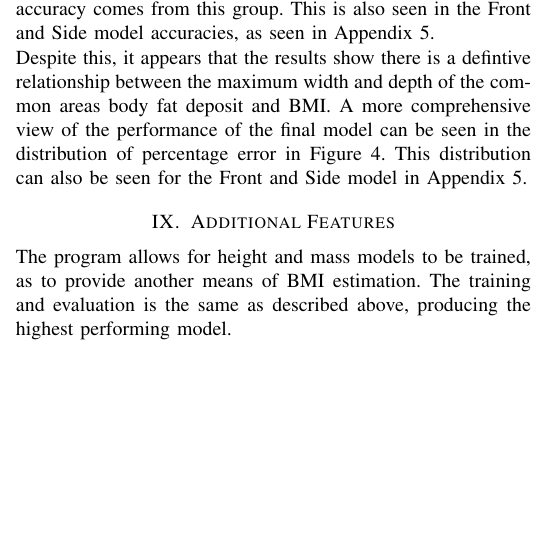
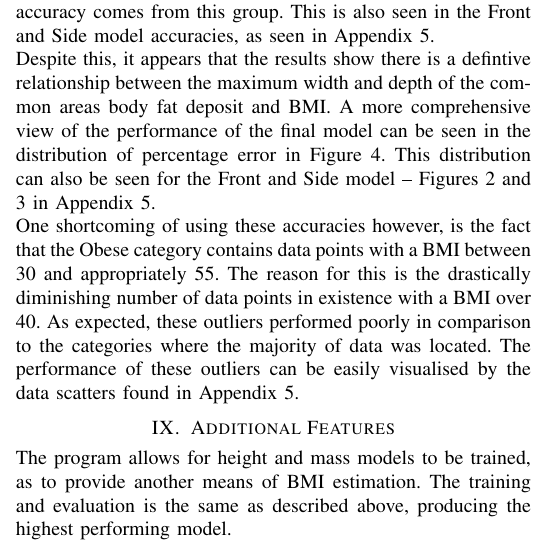
Before and after one commit to djsing/LabProjectReport, a LaTeX paper (main.tex): part of one column of page 5 of 6, cut so that both start at the same text, the shorter picture padded with empty space. Compiled offline with pdfLaTeX.

Commit message:
almost finished analysis

```diff
--- a/main.tex
+++ b/main.tex
@@ -326,7 +326,7 @@ This is also seen in the Front and Side model accuracies, as seen in Appendix 5.
 
 Despite this, it appears that the results show there is a defintive relationship between the maximum width and depth of the common areas body fat deposit and BMI.
 A more comprehensive view of the performance of the final model can be seen in the distribution of percentage error in Figure \ref{fig:errorspread}.
-This distribution can also be seen for the Front and Side model in Appendix 5.
+This distribution can also be seen for the Front and Side model -- Figures 2 and 3 in Appendix 5.
 
 \begin{figure}
 	\centering
@@ -334,6 +334,11 @@ This distribution can also be seen for the Front and Side model in Appendix 5.
 	\caption{Distribution of Percentage Error for BMI Estimations performed on the Full Dataset.}
 	\label{fig:errorspread}
 \end{figure}
+
+One shortcoming of using these accuracies however, is the fact that the Obese category contains data points with a BMI between 30 and appropriately 55.
+The reason for this is the drastically diminishing number of data points in existence with a BMI over 40.
+As expected, these outliers performed poorly in comparison to the categories where the majority of data was located.
+The performance of these outliers can be easily visualised by the data scatters found in Appendix 5.
 
 \section{Additional Features}
 The program allows for height and mass models to be trained, as to provide another means of BMI estimation.
```
Also changed, not shown: appendix5.tex (+45 -0 lines), LabProjectReport.pdf.
